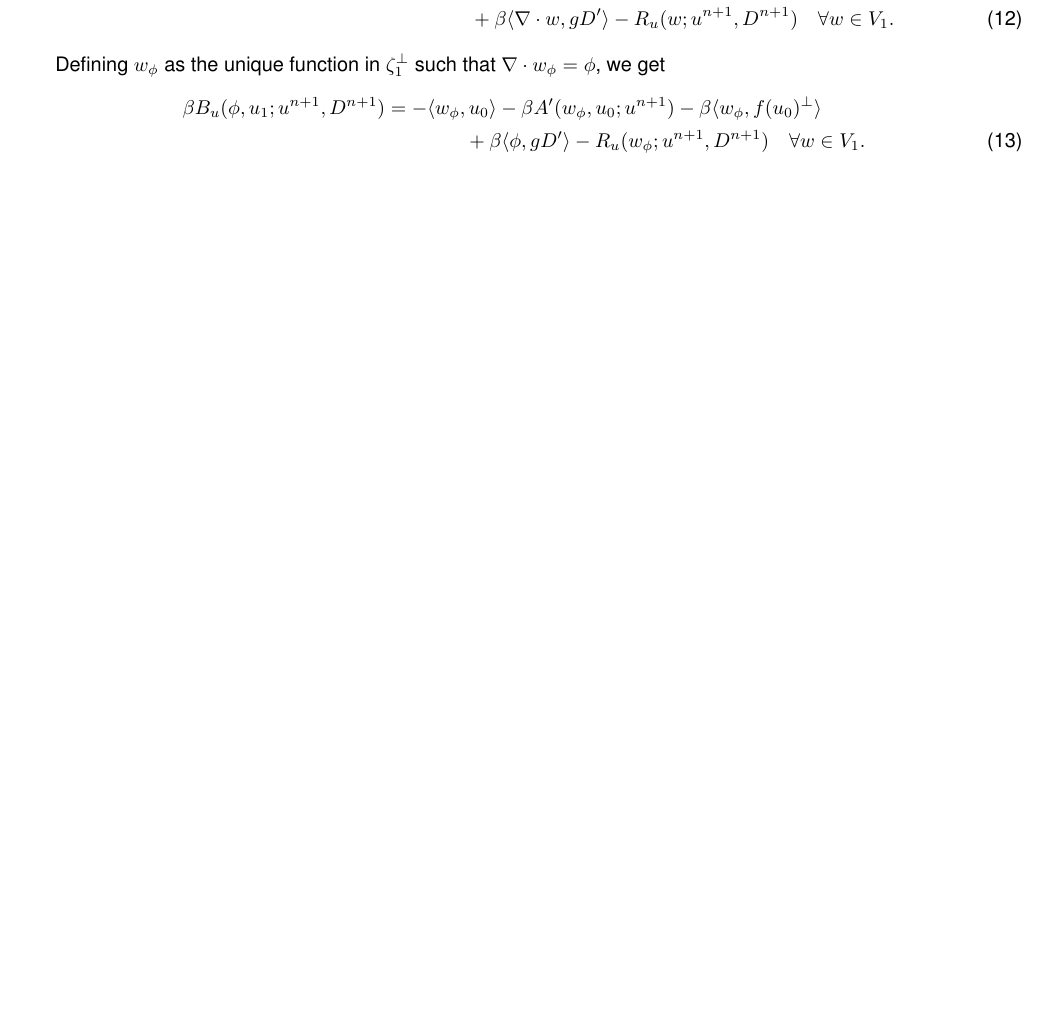
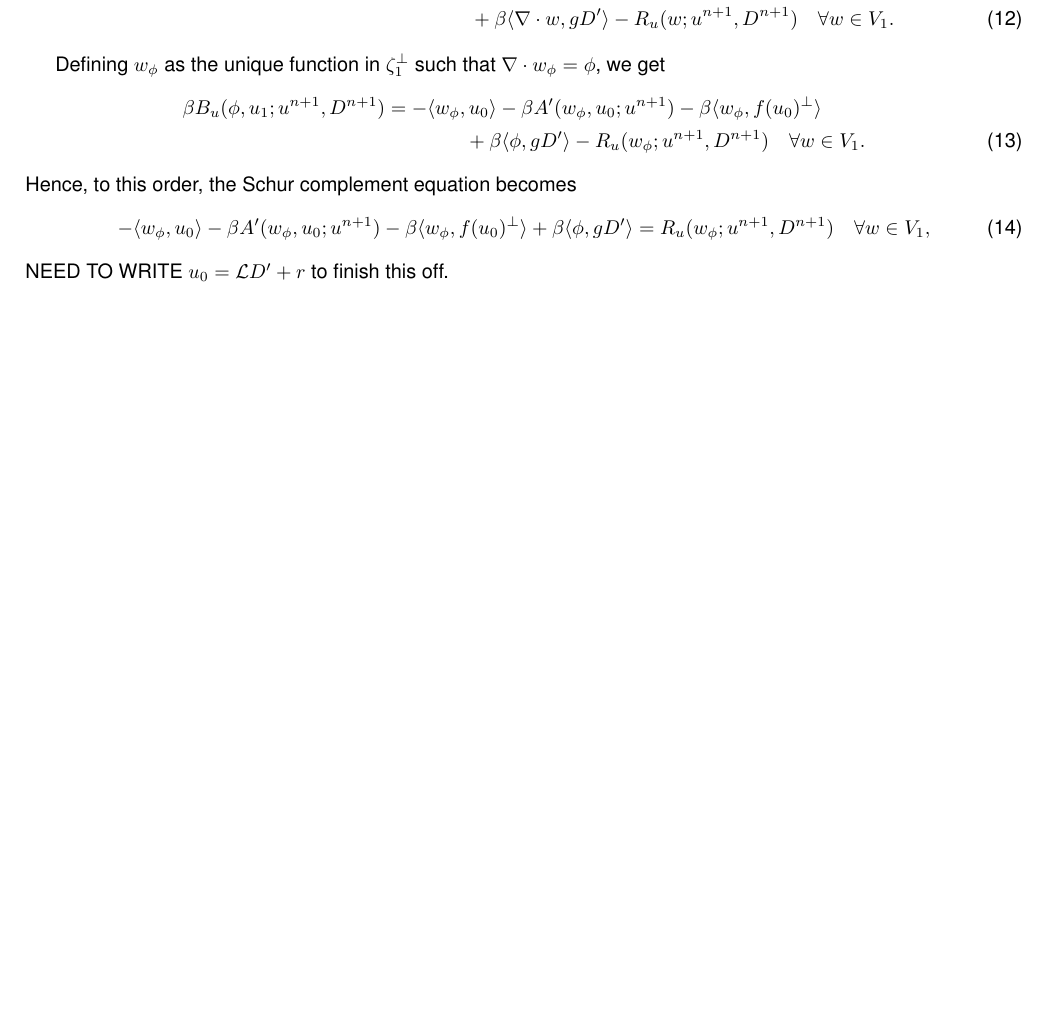
Before and after one commit to colinjcotter/sw_implicit, a LaTeX document (notes/sw_notes.tex): part of page 2 of 2, cut so that both start at the same text, the shorter picture padded with empty space. Compiled offline with pdfLaTeX.

Commit message:
schur complement nearly finished

```diff
--- a/notes/sw_notes.tex
+++ b/notes/sw_notes.tex
@@ -166,4 +166,13 @@ that $\nabla\cdot w_\phi=\phi$, we get
   -R_u(w_\phi;u^{n+1},D^{n+1})
   \quad \forall w \in V_1.
 \end{align}
+Hence, to this order, the Schur complement equation becomes
+\begin{equation}
+    -\langle w_{\phi}, u_0 \rangle - \beta A'(w_\phi, u_0; u^{n+1})
+  - \beta\langle w_\phi, f(u_0)^{\perp}\rangle
+  + \beta\langle \phi, gD'\rangle
+   = R_u(w_\phi;u^{n+1},D^{n+1})
+  \quad \forall w \in V_1,
+\end{equation}
+NEED TO WRITE $u_0 = \mathcal{L}D' + r$ to finish this off.
 \end{document}
```
